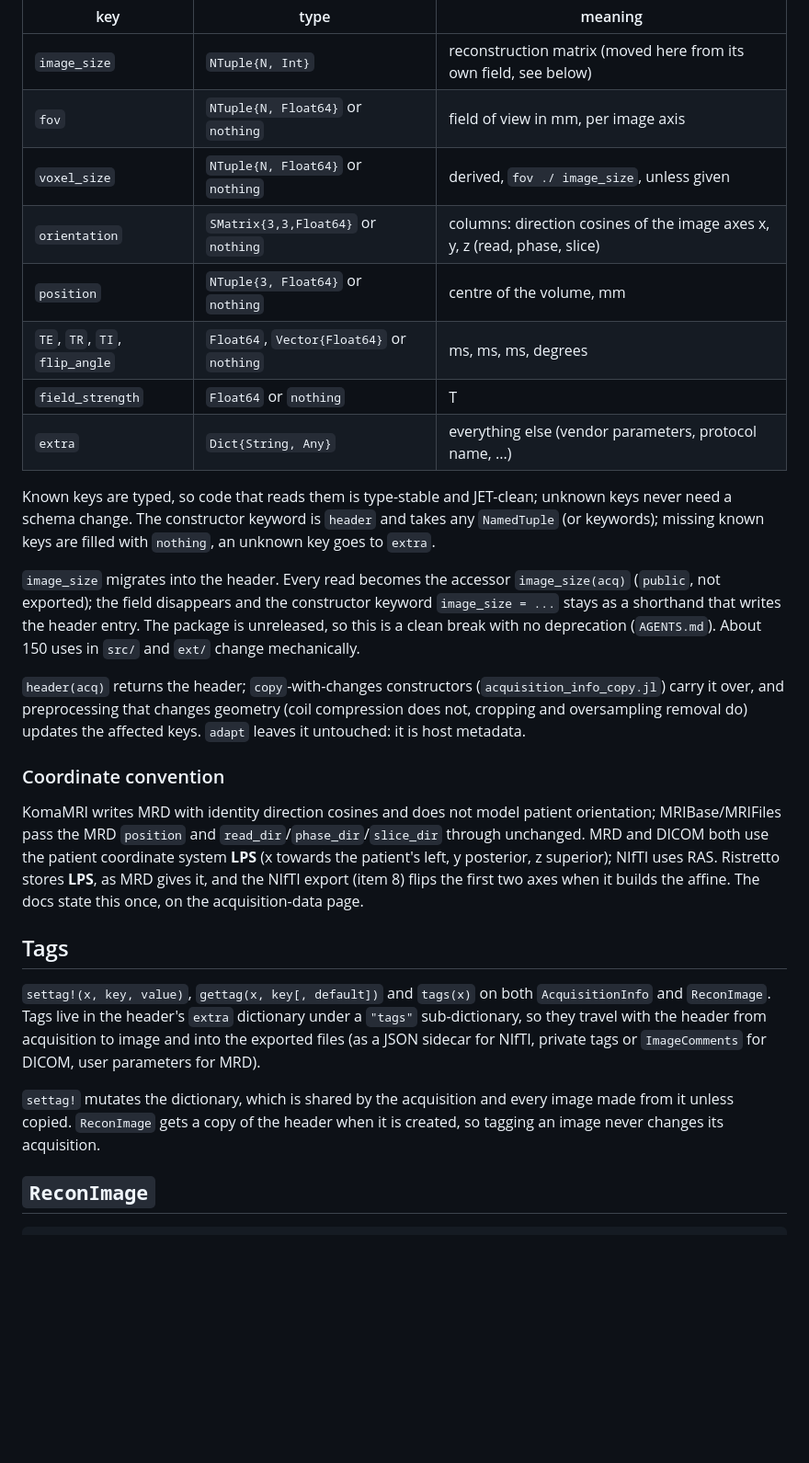
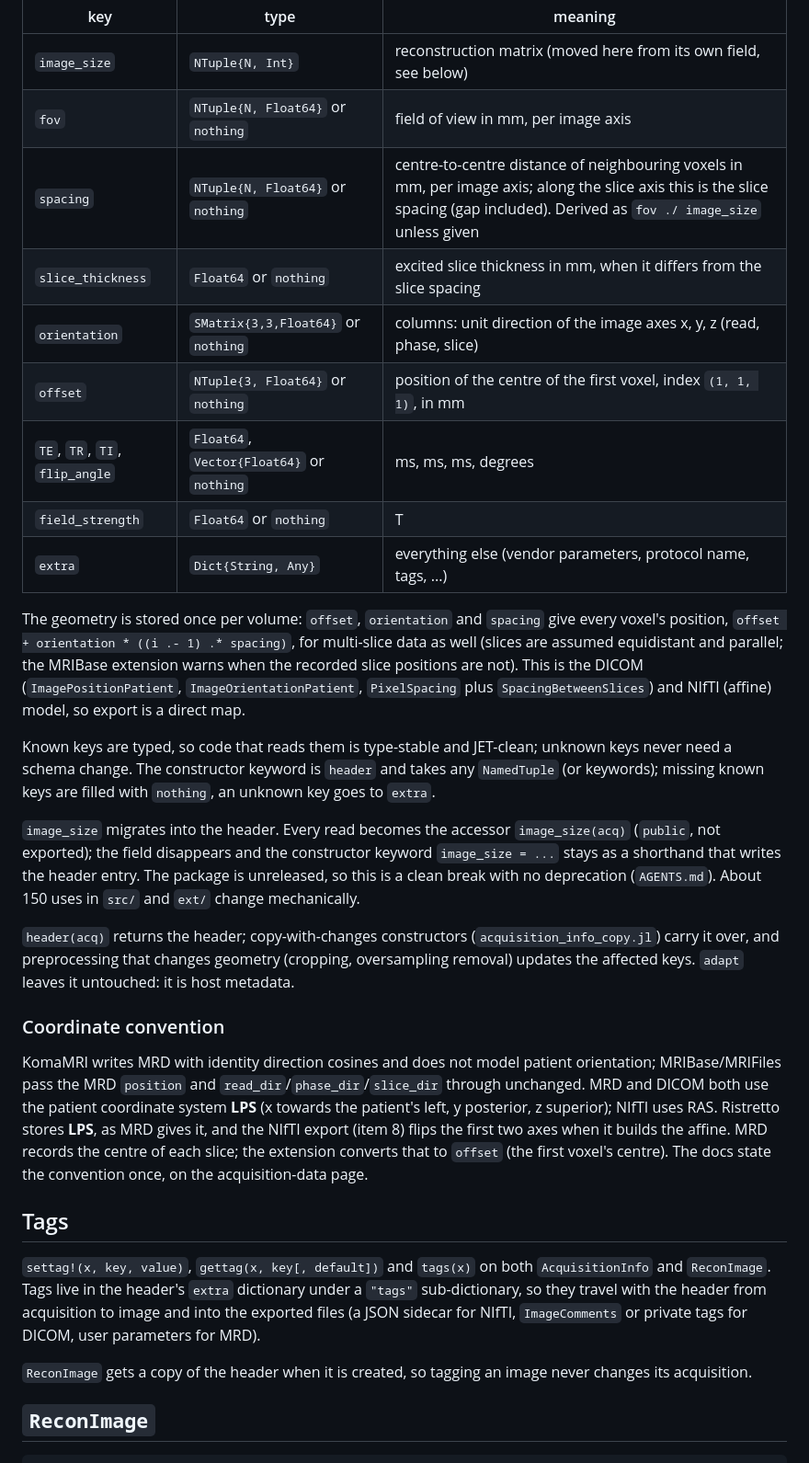
Before and after one commit to hakkelt/MriReconstructionToolbox.jl, a Markdown page: docs/design/metadata.md, the part around one of its changes. Shown at 92% size. Rendered like a GitHub page; blank space fills up the shorter version.

```diff
--- a/docs/design/metadata.md
+++ b/docs/design/metadata.md
@@ -20,12 +21,19 @@ A field `header::H` on both `CartesianAcquisitionInfo` and `NonCartesianAcquisit
 |---|---|---|
 | `image_size` | `NTuple{N, Int}` | reconstruction matrix (moved here from its own field, see below) |
 | `fov` | `NTuple{N, Float64}` or `nothing` | field of view in mm, per image axis |
-| `voxel_size` | `NTuple{N, Float64}` or `nothing` | derived, `fov ./ image_size`, unless given |
-| `orientation` | `SMatrix{3,3,Float64}` or `nothing` | columns: direction cosines of the image axes x, y, z (read, phase, slice) |
-| `position` | `NTuple{3, Float64}` or `nothing` | centre of the volume, mm |
+| `spacing` | `NTuple{N, Float64}` or `nothing` | centre-to-centre distance of neighbouring voxels in mm, per image axis; along the slice axis this is the slice spacing (gap included). Derived as `fov ./ image_size` unless given |
+| `slice_thickness` | `Float64` or `nothing` | excited slice thickness in mm, when it differs from the slice spacing |
+| `orientation` | `SMatrix{3,3,Float64}` or `nothing` | columns: unit direction of the image axes x, y, z (read, phase, slice) |
+| `offset` | `NTuple{3, Float64}` or `nothing` | position of the centre of the first voxel, index `(1, 1, 1)`, in mm |
 | `TE`, `TR`, `TI`, `flip_angle` | `Float64`, `Vector{Float64}` or `nothing` | ms, ms, ms, degrees |
 | `field_strength` | `Float64` or `nothing` | T |
-| `extra` | `Dict{String, Any}` | everything else (vendor parameters, protocol name, ...) |
+| `extra` | `Dict{String, Any}` | everything else (vendor parameters, protocol name, tags, ...) |
+
+The geometry is stored once per volume: `offset`, `orientation` and `spacing` give every voxel's
+position, `offset + orientation * ((i .- 1) .* spacing)`, for multi-slice data as well (slices
+are assumed equidistant and parallel; the MRIBase extension warns when the recorded slice
+positions are not). This is the DICOM (`ImagePositionPatient`, `ImageOrientationPatient`,
+`PixelSpacing` plus `SpacingBetweenSlices`) and NIfTI (affine) model, so export is a direct map.
 
 Known keys are typed, so code that reads them is type-stable and JET-clean; unknown keys never
 need a schema change. The constructor keyword is `header` and takes any `NamedTuple` (or
@@ -36,10 +44,9 @@ not exported); the field disappears and the constructor keyword `image_size = ..
 shorthand that writes the header entry. The package is unreleased, so this is a clean break with no
 deprecation (`AGENTS.md`). About 150 uses in `src/` and `ext/` change mechanically.
 
-`header(acq)` returns the header; `copy`-with-changes constructors (`acquisition_info_copy.jl`)
-carry it over, and preprocessing that changes geometry (coil compression does not, cropping and
-oversampling removal do) updates the affected keys. `adapt` leaves it untouched: it is host
-metadata.
+`header(acq)` returns the header; copy-with-changes constructors (`acquisition_info_copy.jl`)
+carry it over, and preprocessing that changes geometry (cropping, oversampling removal) updates the
+affected keys. `adapt` leaves it untouched: it is host metadata.
 
 ### Coordinate convention
 
@@ -47,19 +54,19 @@ KomaMRI writes MRD with identity direction cosines and does not model patient or
 MRIBase/MRIFiles pass the MRD `position` and `read_dir`/`phase_dir`/`slice_dir` through
 unchanged. MRD and DICOM both use the patient coordinate system **LPS** (x towards the patient's
 left, y posterior, z superior); NIfTI uses RAS. Ristretto stores **LPS**, as MRD gives it, and the
-NIfTI export (item 8) flips the first two axes when it builds the affine. The docs state this once,
-on the acquisition-data page.
+NIfTI export (item 8) flips the first two axes when it builds the affine. MRD records the centre of
+each slice; the extension converts that to `offset` (the first voxel's centre). The docs state the
+convention once, on the acquisition-data page.
 
 ## Tags
 
 `settag!(x, key, value)`, `gettag(x, key[, default])` and `tags(x)` on both `AcquisitionInfo` and
 `ReconImage`. Tags live in the header's `extra` dictionary under a `"tags"` sub-dictionary, so they
-travel with the header from acquisition to image and into the exported files (as a JSON sidecar
-for NIfTI, private tags or `ImageComments` for DICOM, user parameters for MRD).
+travel with the header from acquisition to image and into the exported files (a JSON sidecar for
+NIfTI, `ImageComments` or private tags for DICOM, user parameters for MRD).
 
-`settag!` mutates the dictionary, which is shared by the acquisition and every image made from it
-unless copied. `ReconImage` gets a copy of the header when it is created, so tagging an image never
-changes its acquisition.
+`ReconImage` gets a copy of the header when it is created, so tagging an image never changes its
+acquisition.
 
 ## `ReconImage`
 
```
Also changed, not shown: other parts of docs/design/metadata.md (+23 -30 lines), ROADMAP.md (+3 -1 lines).
